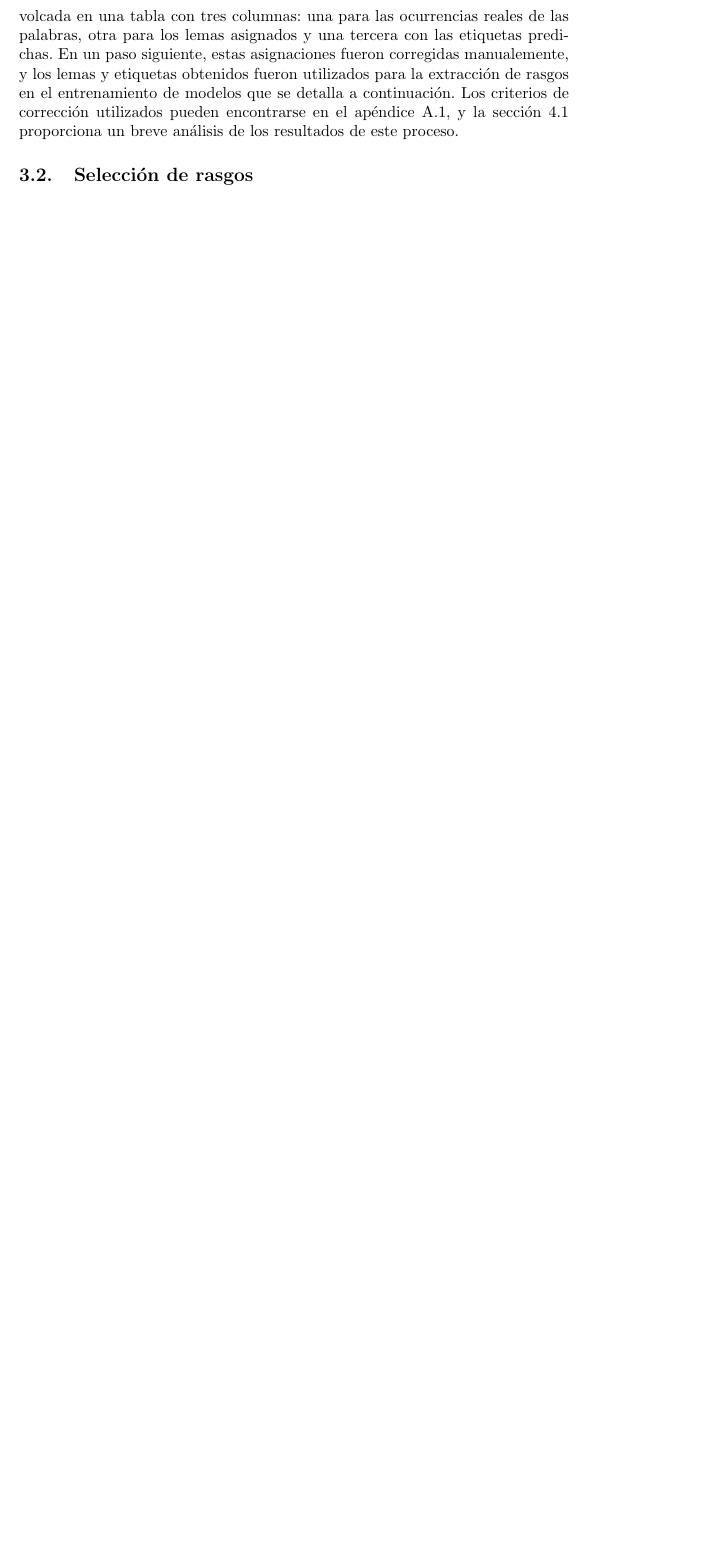
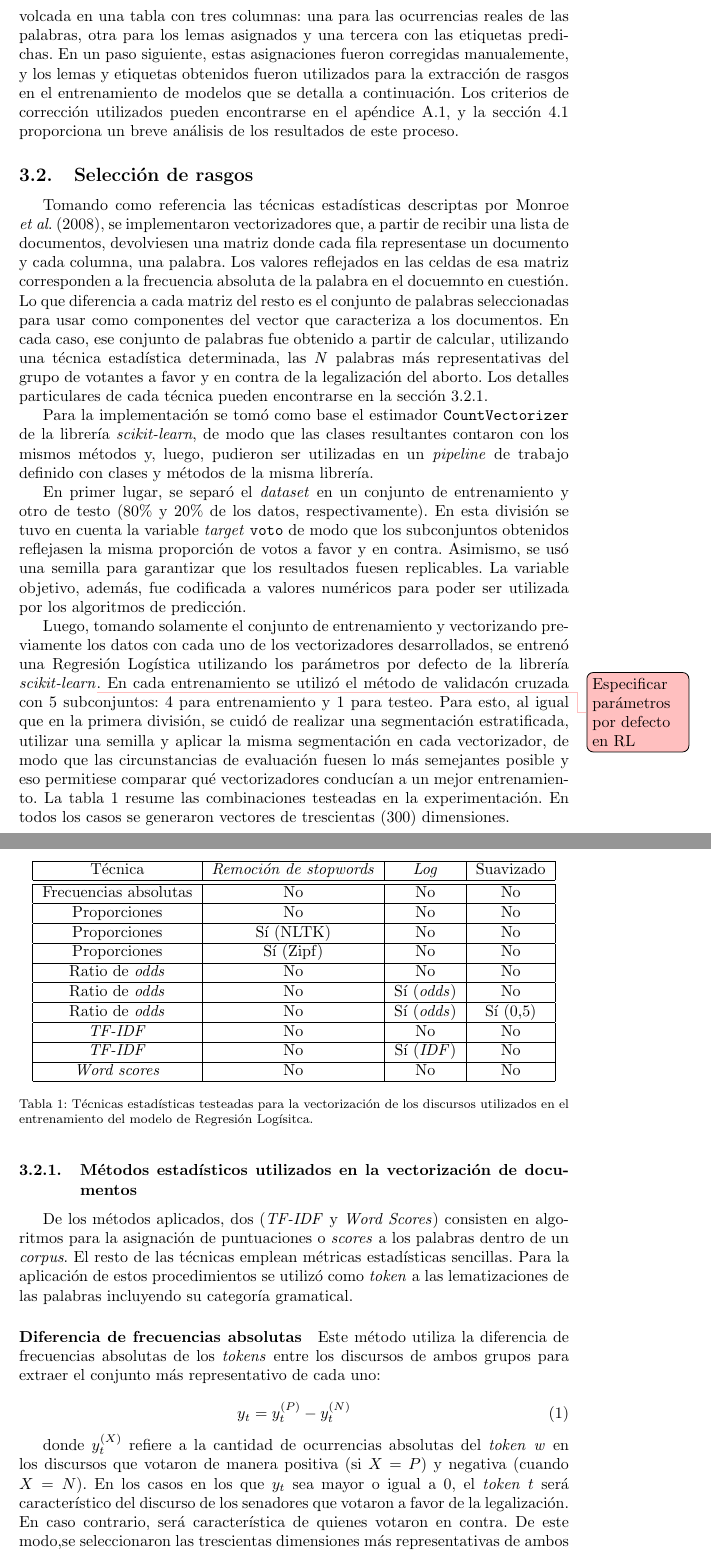
Before and after one commit to macfernandez/eddc-specialization-project, a LaTeX paper (doc/main.tex, which reads doc/sections/methods/features.tex): part of page 11 of 15 before the commit and two parts of pages 11 and 12 of 19 after it, the two joined at a grey line, cut so that both start at the same text, the shorter picture padded with empty space. Compiled offline with pdfLaTeX.

Commit message:
++ methods features selection

```diff
--- a/doc/sections/methods/features.tex
+++ b/doc/sections/methods/features.tex
@@ -0,0 +1,104 @@
+Tomando como referencia las técnicas estadísticas descriptas por
+\cite{monroe2008fightin}, se implementaron vectorizadores que, a partir de
+recibir una lista de documentos, devolviesen una matriz donde cada fila
+representase un documento y cada columna, una palabra. Los valores
+reflejados en las celdas de esa matriz corresponden a la frecuencia absoluta
+de la palabra en el docuemnto en cuestión. Lo que diferencia a cada matriz del resto
+es el conjunto de palabras seleccionadas para usar como componentes del vector
+que caracteriza a los documentos. En cada caso, ese conjunto de palabras
+fue obtenido a partir de calcular, utilizando una técnica estadística determinada,
+las \textit{N} palabras más representativas del grupo de votantes a favor y
+en contra de la legalización del aborto. Los detalles particulares de cada
+técnica pueden encontrarse en la sección \ref{subsubsec-methods-vectorizers}.
+\par
+Para la implementación se tomó como base el estimador \texttt{CountVectorizer}
+de la librería \textit{scikit-learn}, de modo que las clases resultantes contaron
+con los mismos métodos y, luego, pudieron ser utilizadas en un \textit{pipeline}
+de trabajo definido con clases y métodos de la misma librería.
+\par
+En primer lugar, se separó el \textit{dataset} en un conjunto de entrenamiento
+y otro de testo ($80\percentsign$ y $20\percentsign$ de los datos, respectivamente).
+En esta división se tuvo en cuenta la variable \textit{target} \texttt{voto} de modo
+que los subconjuntos obtenidos reflejasen la misma proporción de votos a favor
+y en contra. Asimismo, se usó una semilla para garantizar que los resultados
+fuesen replicables. La variable objetivo, además, fue codificada a valores
+numéricos para poder ser utilizada por los algoritmos de predicción.
+\par
+Luego, tomando solamente el conjunto de entrenamiento y vectorizando
+previamente los datos con cada uno de los vectorizadores desarrollados,
+se entrenó una Regresión Logística utilizando los parámetros por defecto
+de la librería \textit{scikit-learn}\todo[color=pink]{Especificar parámetros
+por defecto en RL}. En cada entrenamiento se utilizó el método
+de validacón cruzada con 5 subconjuntos: 4 para entrenamiento y 1 para testeo.
+Para esto, al igual que en la primera división, se cuidó de realizar
+una segmentación estratificada, utilizar una semilla y
+aplicar la misma segmentación en cada vectorizador,
+de modo que las circunstancias de evaluación fuesen lo más semejantes posible
+y eso permitiese comparar qué vectorizadores conducían a un mejor entrenamiento.
+La tabla \ref{table-methods-vectorizers} resume las combinaciones testeadas
+en la experimentación. En todos los casos se generaron vectores de trescientas
+($300$) dimensiones.
+
+\begin{table}[ht]
+\centering
+\begin{tabular}{ |c|c|c|c|c| }
+    \hline
+    Técnica & \textit{Remoción de stopwords} & \textit{Log} & Suavizado \\
+    \hline\hline
+    Frecuencias absolutas & No & No & No \\
+    \hline
+    Proporciones & No & No & No \\
+    \hline
+    Proporciones & Sí (NLTK) & No & No \\
+    \hline
+    Proporciones & Sí (Zipf) & No & No \\
+    \hline
+    Ratio de \textit{odds} & No & No & No \\
+    \hline
+    Ratio de \textit{odds} & No & Sí (\textit{odds}) & No \\
+    \hline
+    Ratio de \textit{odds} & No & Sí (\textit{odds}) & Sí ($0.5$) \\
+    \hline
+    \textit{TF-IDF} & No & No & No \\
+    \hline
+    \textit{TF-IDF} & No & Sí (\textit{IDF}) & No \\
+    \hline
+    \textit{Word scores} & No & No & No \\
+    \hline
+\end{tabular}
+\caption{Técnicas estadísticas testeadas para la vectorización de los
+discursos utilizados en el entrenamiento del modelo de Regresión Logísitca.}
+\label{table-methods-vectorizers}
+\end{table}
+
+\subsubsection{Métodos estadísticos utilizados en la vectorización de documentos}
+\label{subsubsec-methods-vectorizers}
+
+De los métodos aplicados, dos (\textit{TF-IDF} y \textit{Word Scores}) consisten
+en algoritmos para la asignaci\'on de puntuaciones o \textit{scores} a los
+palabras dentro de un \textit{corpus}. El resto de las t\'ecnicas emplean
+m\'etricas estad\'isticas sencillas. Para la aplicación de estos procedimientos
+se utilizó como \textit{token} a las lematizaciones de las palabras incluyendo
+su categoría gramatical.
+
+
+\paragraph{Diferencia de frecuencias absolutas}
+\label{paragraph-methods-freq-abs}
+Este método utiliza la diferencia de frecuencias absolutas de los \textit{tokens} entre
+los discursos de ambos grupos para extraer el conjunto más representativo de
+cada uno:
+
+\begin{equation}
+y_t = y_{t}^{(P)}-y_{t}^{(N)}
+\end{equation}
+
+donde $y_{t}^{(X)}$ refiere a la cantidad de ocurrencias absolutas del \textit{token}
+\textit{w} en los discursos que votaron de manera positiva
+(si $X=P$) y negativa (cuando $X=N$).
+En los casos en los que $y_{t}$ sea mayor o igual a $0$, el \textit{token} $t$
+ser\'a caracter\'istico del discurso de los senadores que votaron a favor de
+la legalizaci\'on. En caso contrario, ser\'a caracter\'istica de quienes votaron
+en contra.
+De este modo,se seleccionaron las trescientas dimensiones más representativas de
+ambos grupos cuidando que hubiese igual cantidad de \textit{tokens} para cada grupo.
+Un procedimiento análogo es aplicado en el resto de las técnicas pero utilizando
@@ -0,0 +121 @@
+\subparagraph{Remoción de \textit{stopwords}}
@@ -0,0 +143 @@
+\paragraph{Ratio de \textit{Odds}}
```
Also changed, not shown: doc/main.tex (+1 -0 lines), doc/sections/appendix/plots.tex (+3 -0 lines), doc/sections/intro/background.tex (+0 -9 lines), doc/sections/intro/objectives.tex (+10 -2 lines), doc/sections/methods/statistic.tex (+0 -3 lines), doc/sections/methods/features.tex (113 more changed lines).
